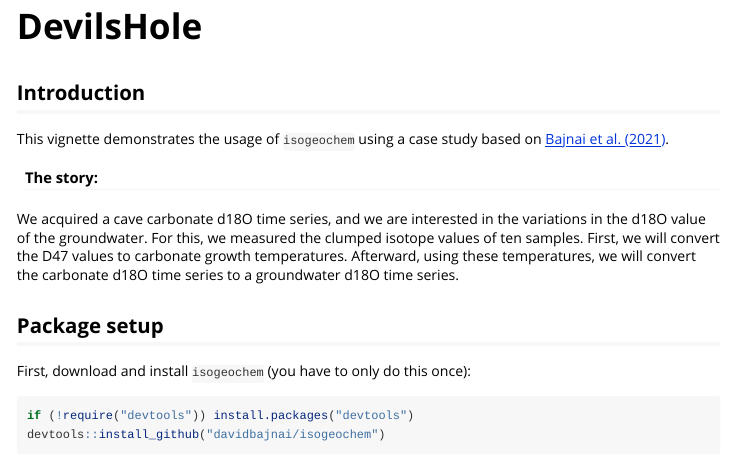
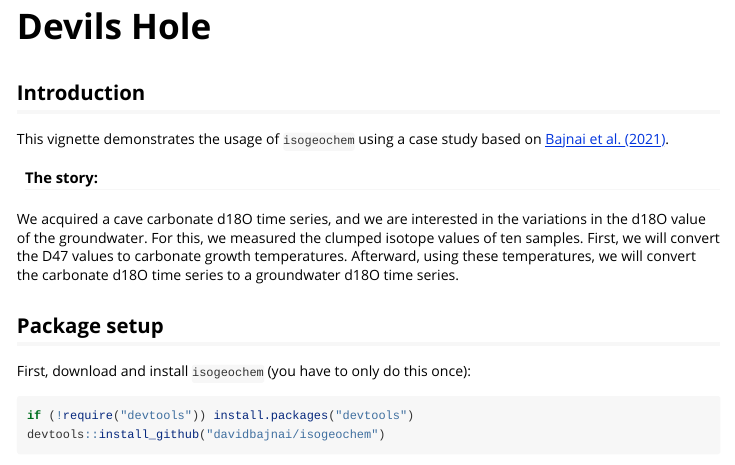
Before and after one commit to davidbajnai/isogeochem, an R Markdown document (vignettes/devilshole.Rmd): the page in a window 1100 px wide, from its top. Rendered offline with R 4.5, knitr and Pandoc, with nearby package versions.

Commit message:
0.0.0.9410

```diff
--- a/vignettes/devilshole.Rmd
+++ b/vignettes/devilshole.Rmd
@@ -1,5 +1,5 @@
 ---
-title: "DevilsHole"
+title: "Devils Hole"
 output: rmarkdown::html_vignette
 vignette: >
   %\VignetteIndexEntry{devilshole}
```
